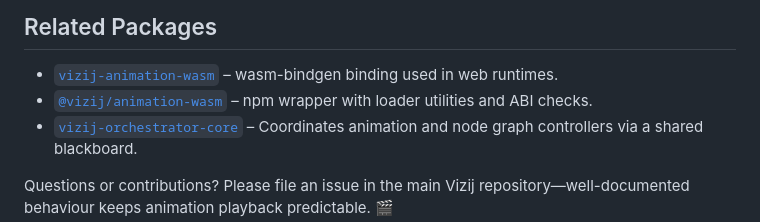
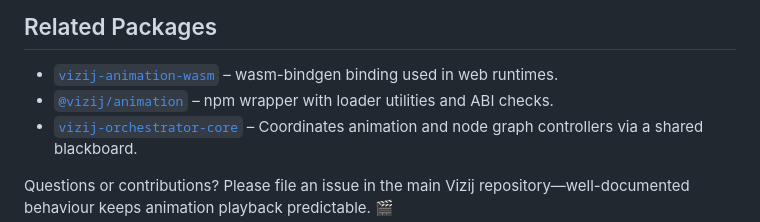
Before and after one commit to semio-ai/arora-sdk, a Markdown page: crates/arora-animation/README.md, the part around the change. Drawn GitHub-style.

Commit message:
chore: rename @vizij/animation-wasm → @vizij/animation
Rename the npm package only. The Rust crate `vizij-animation-wasm`
(crate dir, Cargo.toml name, wasm-pack build target) keeps its name;
only the npm wrapper is renamed.

- git mv npm/@vizij/animation-wasm → npm/@vizij/animation
- package.json name → @vizij/animation; version kept at 0.4.0 (lineage
  continues, CHANGELOG carried over)
- dir-name-derived paths follow the move: tsc emits dist/animation/…
  (was dist/animation-wasm/…), so main/module/types/exports and the
  test entry are updated; the wasm pkg still copies to dist/pkg
- scripts/CI updated only where they name the npm package or its dir:
  build-animation-wasm.mjs out-dir, ci-publish/copy-wasm-pkg short-name
  keys, embed-fixtures arg, build-docs-site link, dry-run-release list,
  run_perf_baselines import + fallback path, hook-tasks, typedoc entry,
  root package.json link/clean/test:wasm/docs:typedoc, ci.yml filters
- the crate name and the build-script filename build-animation-wasm.mjs
  are deliberately left unchanged
- pnpm-workspace.yaml globs npm/@vizij/* so it needs no edit

First publish of @vizij/animation is a new package name and needs the
one-time OIDC bootstrap (maintainer). The old name is then deprecated:
  npm deprecate @vizij/animation-wasm "renamed to @vizij/animation"

Co-Authored-By: Claude Fable 5 <noreply@anthropic.com>

```diff
--- a/crates/arora-animation/README.md
+++ b/crates/arora-animation/README.md
@@ -210,7 +210,7 @@ pnpm run watch:wasm:animation     # continuous rebuild (requires cargo-watch)
 ## Related Packages
 
 - [`vizij-animation-wasm`](../vizij-animation-wasm/README.md) – wasm-bindgen binding used in web runtimes.
-- [`@vizij/animation-wasm`](../../../npm/@vizij/animation-wasm/README.md) – npm wrapper with loader utilities and ABI checks.
+- [`@vizij/animation`](../../../npm/@vizij/animation/README.md) – npm wrapper with loader utilities and ABI checks.
 - [`vizij-orchestrator-core`](../../orchestrator/vizij-orchestrator-core/README.md) – Coordinates animation and node graph controllers via a shared blackboard.
 
 Questions or contributions? Please file an issue in the main Vizij repository—well-documented behaviour keeps animation playback predictable. 🎬
```
